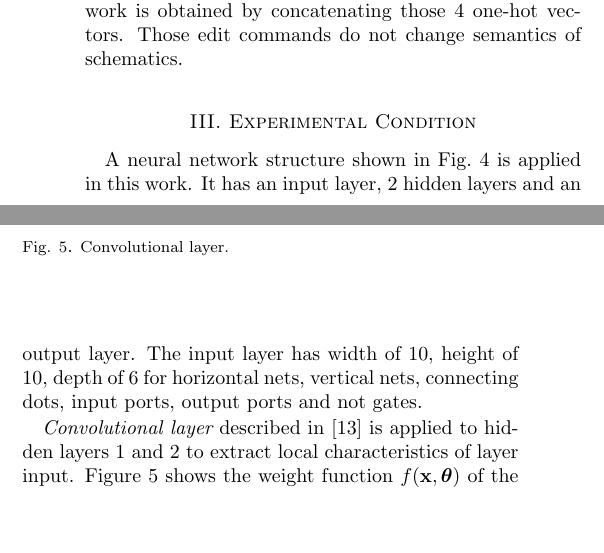
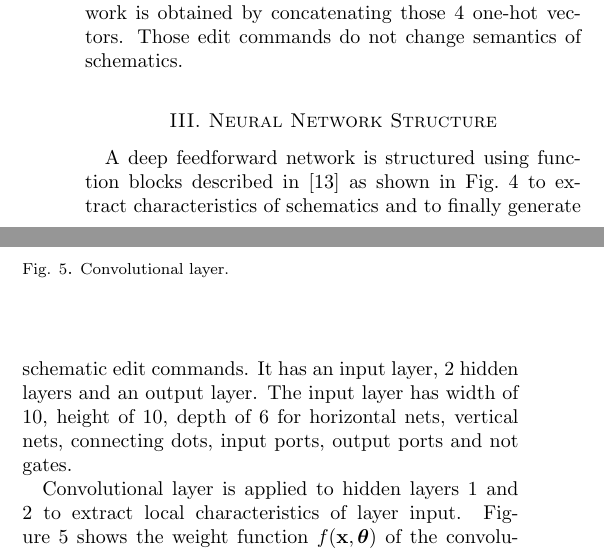
Before and after one commit to yammouch/sd_conference, a LaTeX document (2018_ASPDAC/guide18-initial-2e.tex): two parts of the columns of page 3 of 6, joined at a grey line, cut so that both start at the same text, the shorter picture padded with empty space. Compiled offline with pdfLaTeX.

Commit message:
Updated.

```diff
--- a/2018_ASPDAC/guide18-initial-2e.tex
+++ b/2018_ASPDAC/guide18-initial-2e.tex
@@ -372,10 +372,12 @@ Output vector of the neural network is obtained
 by concatenating those 4 one-hot vectors.
 Those edit commands do not change semantics of schematics.
 
-\section{Experimental Condition}
+\section{Neural Network Structure}
 
-A neural network structure shown in Fig.\ \ref{fig:layers} is
-applied in this work.
+A deep feedforward network is structured using function blocks
+described in \cite{mit} as shown in Fig.\ \ref{fig:layers}
+to extract characteristics of schematics and
+to finally generate schematic edit commands.
 It has an input layer, 2 hidden layers and an output layer.
 The input layer has width of 10, height of 10,
 depth of 6 for horizontal nets, vertical nets, connecting dots, input ports,
@@ -391,8 +393,7 @@ output ports and not gates.
  \end{center}
 \end{figure}
 
-{\it Convolutional layer} described in \cite{mit} is applied
-to hidden layers 1 and 2
+Convolutional layer is applied to hidden layers 1 and 2
 to extract local characteristics of layer input.
 Figure \ref{fig:layer_convolutional} shows the weight function
 $f({\bf x}, {\bm \theta})$ of the convolutional layer,
```
Also changed, not shown: 2018_ASPDAC/guide18-initial-2e.tex (8 more changed lines).
